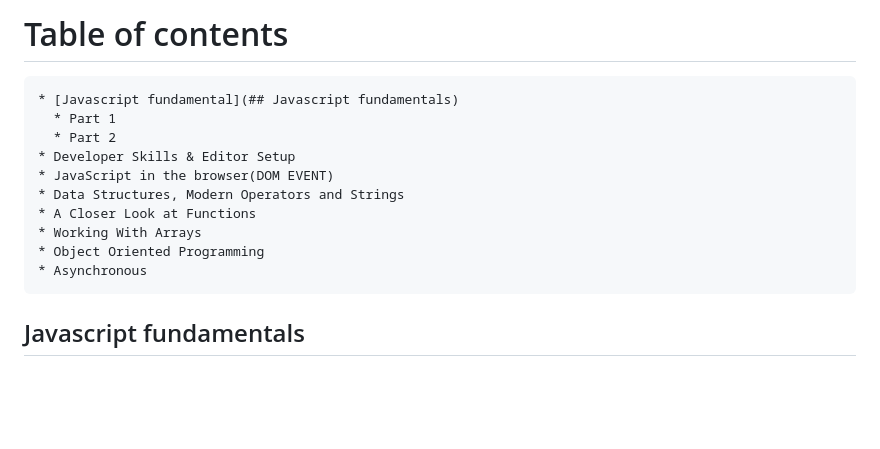
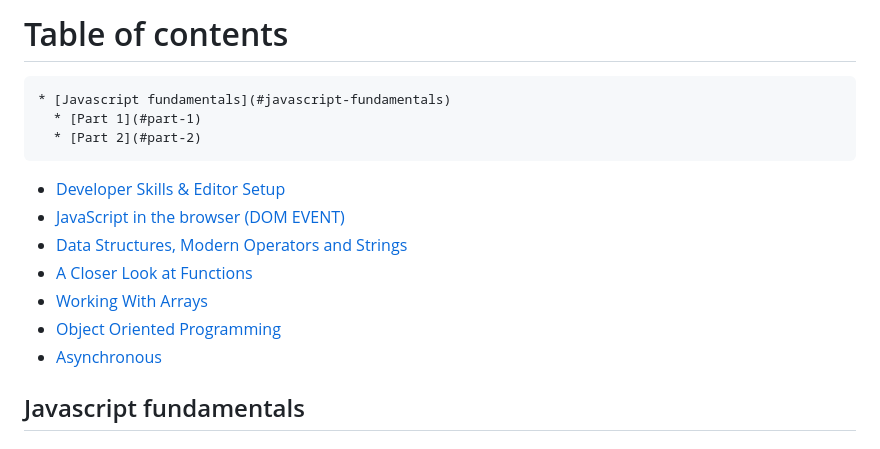
Before and after one commit to iuh21078081/21078081_BuiDucHieu_Lab1, a Markdown page: README.md, the part around the change. Drawn GitHub-style; blank space fills up the shorter version.

```diff
--- a/README.md
+++ b/README.md
@@ -1,14 +1,14 @@
 # Table of contents
-    * [Javascript fundamental](## Javascript fundamentals)
-      * Part 1
-      * Part 2
-    * Developer Skills & Editor Setup
-    * JavaScript in the browser(DOM EVENT)
-    * Data Structures, Modern Operators and Strings
-    * A Closer Look at Functions
-    * Working With Arrays
-    * Object Oriented Programming
-    * Asynchronous
+    * [Javascript fundamentals](#javascript-fundamentals)
+      * [Part 1](#part-1)
+      * [Part 2](#part-2)
+   * [Developer Skills & Editor Setup](#developer-skills--editor-setup)
+   * [JavaScript in the browser (DOM EVENT)](#javascript-in-the-browserdom-event)
+   * [Data Structures, Modern Operators and Strings](#data-structures-modern-operators-and-strings)
+   * [A Closer Look at Functions](#a-closer-look-at-functions)
+   * [Working With Arrays](#working-with-arrays)
+   * [Object Oriented Programming](#part-4-object-oriented-programming)
+   * [Asynchronous](#part-5-asynchronous)
 
 ## Javascript fundamentals
 ### Part 1
```
